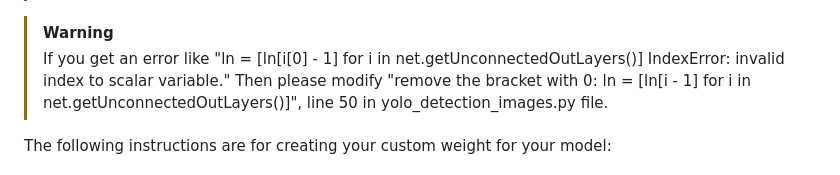
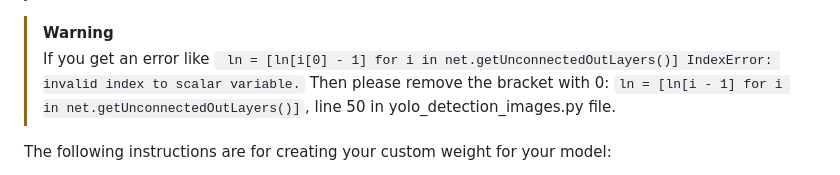
Before and after one commit to anonymouspaul96/Live-Thermal-Image-based-CAPTCHA, a Markdown page: README.md, the part around the change. Drawn GitHub-style.

````diff
--- a/README.md
+++ b/README.md
@@ -22,7 +22,7 @@ The application directory is the implementation part of our "Live-Thermal-Image-
 >Anyone can run our Live-Thermal-Image-based-CAPTCHA in any OS. One only has to copy the "Application" directory and follow the running instructions. If you can't detect the thermal webcam. Try changing the "camlist[*]" value in the "app.py" file. Usually, the value will be between (0-10).
 
 >[!WARNING]
->If you get an error like "ln = [ln[i[0] - 1] for i in net.getUnconnectedOutLayers()] IndexError: invalid index to scalar variable." Then please modify "remove the bracket with 0: ln = [ln[i - 1] for i in net.getUnconnectedOutLayers()]", line 50 in yolo_detection_images.py file.
+>If you get an error like ``` ln = [ln[i[0] - 1] for i in net.getUnconnectedOutLayers()] IndexError: invalid index to scalar variable.``` Then please remove the bracket with 0: ```ln = [ln[i - 1] for i in net.getUnconnectedOutLayers()]```, line 50 in yolo_detection_images.py file.
 
 The following instructions are for creating your custom weight for your model:
 
````
